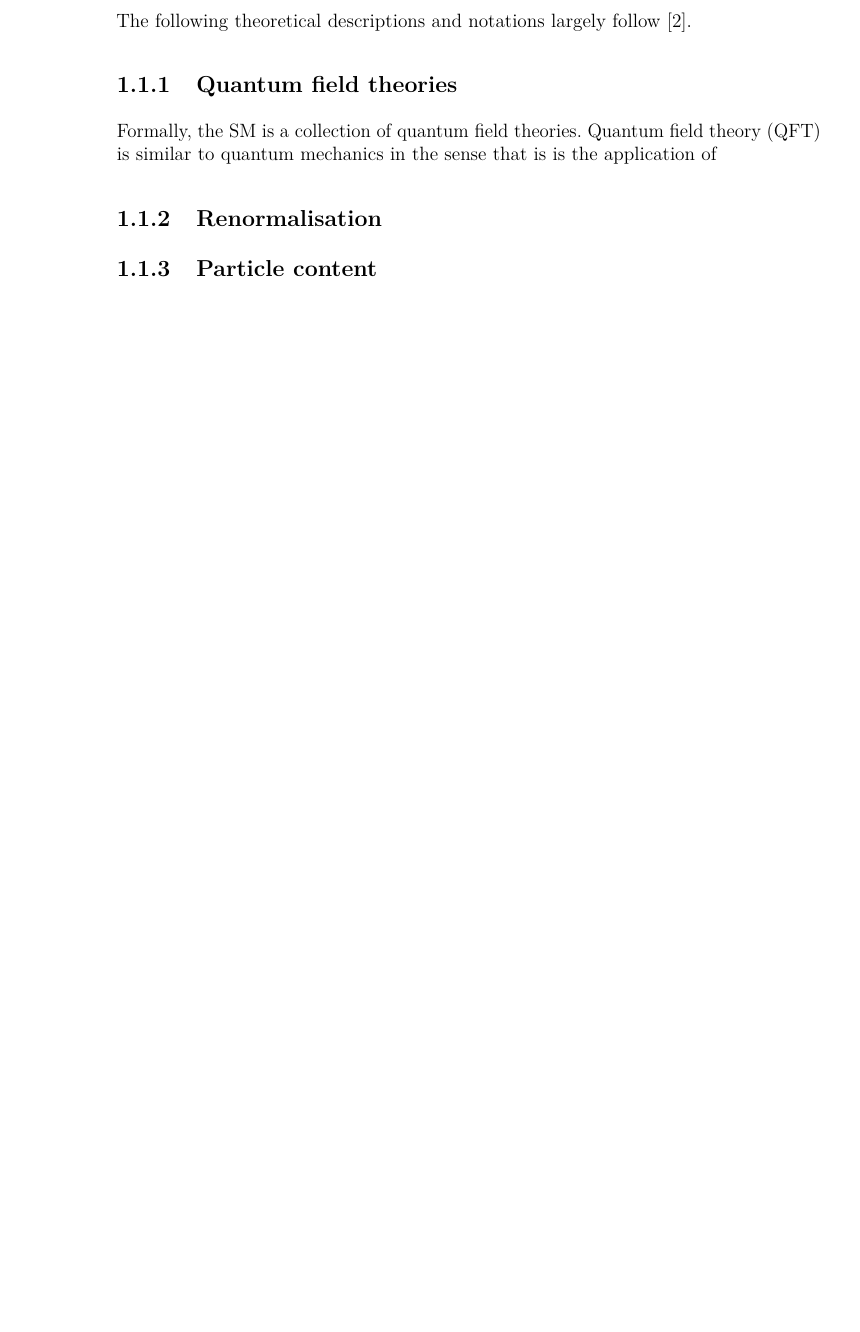
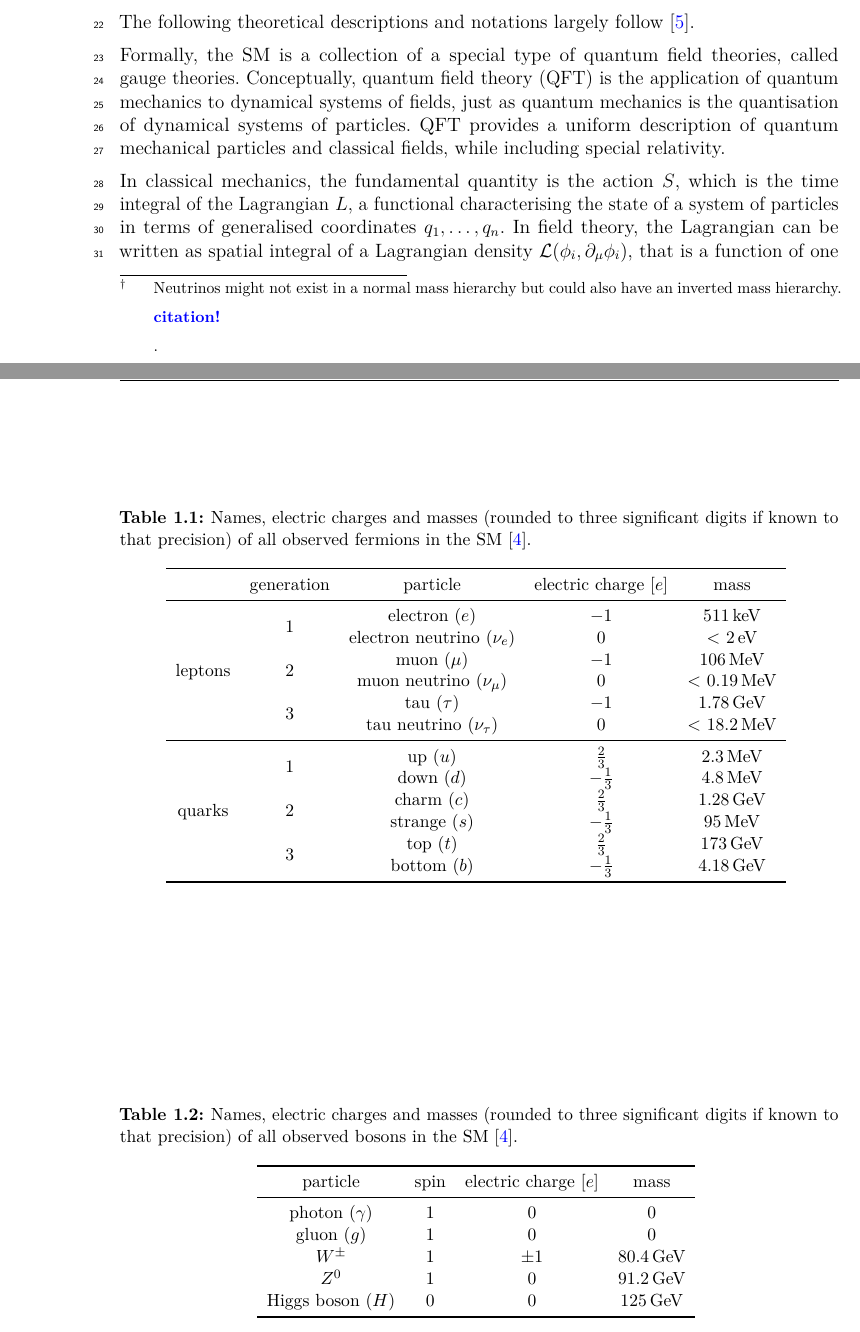
Before and after one commit to eschanet/phd-thesis, a LaTeX thesis (thesis.tex, which reads chapter-theory/theory.tex): part of page 16 of 37 before the commit and two parts of pages 16 and 17 of 40 after it, the two joined at a grey line, cut so that both start at the same text, the shorter picture padded with empty space. Compiled offline with pdfLaTeX.

Commit message:
More schtuff

```diff
--- a/chapter-theory/theory.tex
+++ b/chapter-theory/theory.tex
@@ -23,6 +23,5 @@ By the end of the 1920s, quantum mechanics and general relativity had been relat
 
 Since these early times of particle physics research, physicists have made extraordinary progress in describing nature at the subatomic scale. Today, a century later, the resulting theoretical framework, the Standard Model of Particle Physics (SM), is the most fundamental theory of nature to date. It provides an extremely precise description of the interactions of elementary particles and---using the Large Electron Positron collider (LEP)---has been tested and verified to an unprecedented level of accuracy up to the electroweak (EWK) scale. Given the unprecedented success of SM, it is not surprising that its history is paved with numerous awards for both experimental and theoretical work. In 1964, the Nobel prize was awarded to Feynman, Schwinger and Tomonoga for their fundamental work in quantum electrodynamics (QED). This quantum field theory allows to precisely calculate fundamental processes as e.g. the anomalous magnetic moment of the electron to a relative experimental uncertainty of $2.3 \times 10^{-10}$~\cite{Mohr:2015ccw}. In 1979, Glashow, Weinberg and Salam were awarded with the Nobel prize for their work towards electroweak unification. The most prominent recent progress is undoubtedly the discovery of the Higgs boson, not only resulting in the Nobel prize being awarded to Englert and Higgs, but also completing the SM, roughly 50 years after the existence of the Higgs boson had been theorised.
 
-	\todo[inline]{Couplings and masses are measured from experiment}
+	\improvement{Couplings and masses are measured from experiment}
 
-	The following theoretical descriptions and notations largely follow~\cite{Peskin:1995ev}.
@@ -29,7 +34,65 @@ Since these early times of particle physics research, physicists have made extra
+Fermions are further divided into leptons and quarks, which each come in three generations with increasing masses\footnote{Neutrinos might not exist in a normal mass hierarchy but could also have an inverted mass hierarchy.\comment{citation!}.}. The three electrically charged leptons are each associated with a corresponding neutral neutrino (more on this \textit{association} in chapter\info{need ref}). While the SM assumes massless neutrinos, the observation of neutrino oscillations~\cite{Fukuda:1998mi} implies the existence of at least two massive neutrinos. By extending the SM to allow non-vanishing neutrino masses, neutrino oscillations can be explained by lepton generation mixing, described by the Pontecorvo-Maki-Nakagawa-Sakata (PMNS)\nomenclature[z-PMNS]{PMNS}{Pontecorvo–Maki–Nakagawa–Sakata} matrix~\cite{PMNS:1962mu}. Apart from an electric charge, quarks also carry a colour charge. There are three types of colour charge: \textit{red}, \textit{green} and \textit{blue}.
+
+\begin{table}
+	\centering
+	\setlength\heavyrulewidth{0.2ex}
+	\small
+	\caption{Names, electric charges and masses (rounded to three significant digits if known to that precision) of all observed fermions in the SM~\cite{pdg}.}
+	\begin{tabular} {c c c c c}
+
+		\toprule
+				& generation & particle & electric charge [$e$] & mass \\
+		\midrule
+				\multirow{6}{*}{leptons}& \multirow{2}{*}{1} & electron ($e$)& $-1$ & \SI{511}{\keV}\\
+				& & electron neutrino ($\nu_e$) & 0 & < \SI{2}{\eV} \\
+				& \multirow{2}{*}{2} & muon ($\mu$)& $-1$ & \SI{106}{\MeV}\\
+				& & muon neutrino ($\nu_\mu$) & 0 & < \SI{0.19}{\MeV} \\
+				& \multirow{2}{*}{3} & tau ($\tau$)& $-1$ & \SI{1.78}{\GeV}\\
+				& & tau neutrino ($\nu_\tau$) & 0 & < \SI{18.2}{\MeV} \\
+		\midrule
+				\multirow{6}{*}{quarks}& \multirow{2}{*}{1} & up ($u$)& $\frac{2}{3}$ & \SI{2.3}{\MeV}\\
+				& & down ($d$) & $-\frac{1}{3}$ & \SI{4.8}{\MeV} \\
+				& \multirow{2}{*}{2} & charm ($c$)& $\frac{2}{3}$ & \SI{1.28}{\GeV}\\
+				& & strange ($s$) & $-\frac{1}{3}$ &\SI{95}{\MeV} \\
+				& \multirow{2}{*}{3} & top ($t$)& $\frac{2}{3}$ & \SI{173}{\GeV}\\
+				& & bottom ($b$) & $-\frac{1}{3}$ & \SI{4.18}{\GeV} \\
+		\bottomrule
+	\end{tabular}\vspace{3mm}
+	\label{tab:particles_fermions}
+\end{table}
+
+
+
+\subsubsection*{Bosons}
+
+\begin{table}
+	\centering
+	\setlength\heavyrulewidth{0.2ex}
+	\small
+	\caption{Names, electric charges and masses (rounded to three significant digits if known to that precision) of all observed bosons in the SM~\cite{pdg}.}
+	\begin{tabular} {c c c c}
+	\toprule
+		particle & spin & electric charge [$e$]& mass \\
+	\midrule
+		photon ($\gamma$) & 1 & 0 & 0\\
+		gluon ($g$) & 1 & 0 & 0 \\
+		$W^\pm$ & 1 & $\pm 1$ & \SI{80.4}{\GeV} \\
+		$Z^0$ & 1 & 0 & \SI{91.2}{\GeV} \\
+		Higgs boson ($H$) & 0 & 0 & \SI{125}{\GeV} \\
+	\bottomrule
+	\end{tabular}\vspace{3mm}
+	\label{tab:particles_bosons}
+\end{table}
 
 
 \subsection{Quantum field theories}
-
 \nomenclature{QFT}{Quantum Field Theory}
 
-Formally, the SM is a collection of quantum field theories. Quantum field theory (QFT) is similar to quantum mechanics in the sense that is is the application of
+The following theoretical descriptions and notations largely follow~\cite{Peskin:1995ev}.
+
+Formally, the SM is a collection of a special type of quantum field theories, called gauge theories. Conceptually, quantum field theory (QFT) is the application of quantum mechanics to dynamical systems of fields, just as quantum mechanics is the quantisation of dynamical systems of particles. QFT provides a uniform description of quantum mechanical particles and classical fields, while including special relativity.
+
+In classical mechanics, the fundamental quantity  is the action $S$, which is the time integral of the Lagrangian $L$, a functional characterising the state of a system of particles in terms of generalised coordinates $q_1, \dots, q_n$. In field theory, the Lagrangian can be written as spatial integral of a Lagrangian density $\Lagr(\phi_i,\partial_\mu\phi_i)$, that is a function of one or more fields $\phi_i$ and their spacetime derivates $\partial_\mu\phi_i$. For the action, this yields
+\begin{equation}
+	S = \int L\diff t = \int\Lagr\left(\phi_i,\partial_\mu\phi_i\right)\Diff4 x.
+\end{equation}
@@ -36,7 +111,4 @@ Formally, the SM is a collection of quantum field theories. Quantum field theory
 
 \subsection{Renormalisation}
 
-\subsection{Particle content}
-
-
 \section{Supersymmetry}
--- a/thesis.tex
+++ b/thesis.tex
@@ -1,7 +1,7 @@
 % ******************************* PhD Thesis Template **************************
 % Please have a look at the README.md file for info on how to use the template
 
-\documentclass[a4paper,12pt,numbered,print]{Classes/PhDThesisPSnPDF}
+\documentclass[a4paper,12pt,numbered,draft,pdftex,dvipsnames]{Classes/PhDThesisPSnPDF}
 
 % ******************************************************************************
 % ******************************* Class Options ********************************
```
Also changed, not shown: Preamble/preamble.tex (+8 -3 lines), thesis.pdf, chapter-theory/theory.tex (18 more changed lines), thesis.tex (2 more changed lines).
